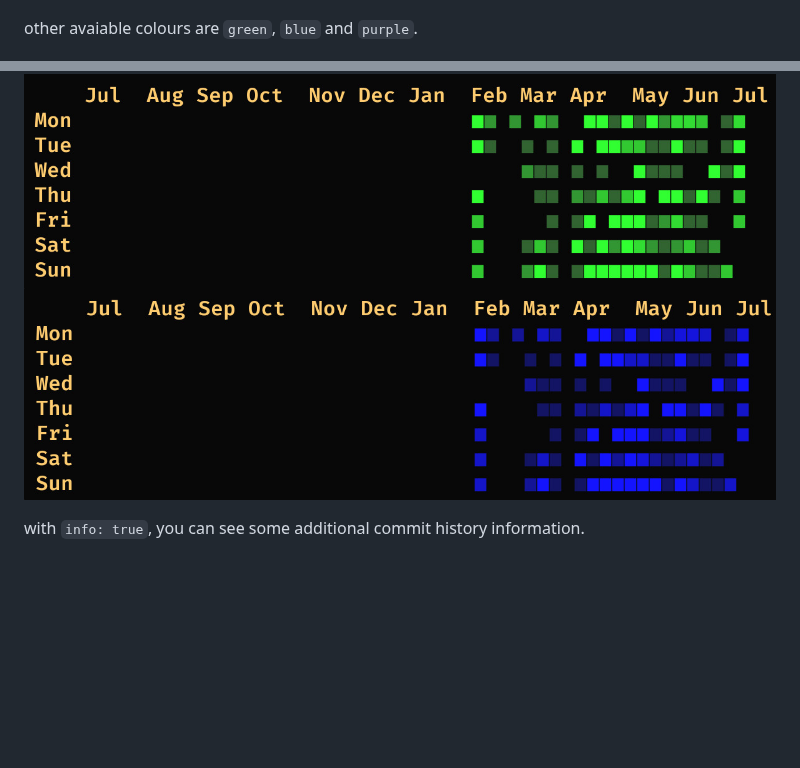
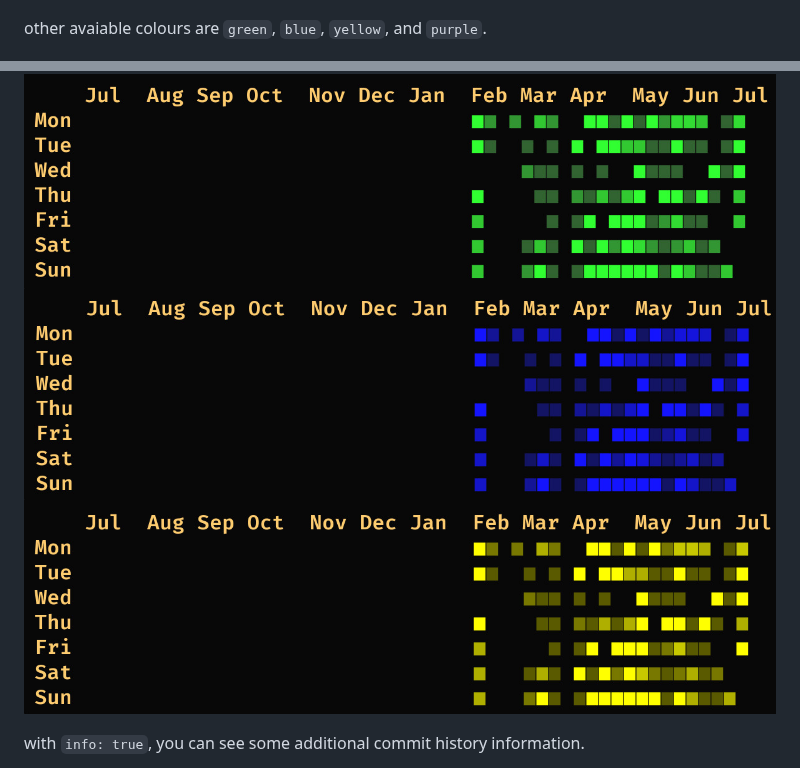
Before and after one commit to BadAcronym/gitfluss, a Markdown page: README.md, 2 parts joined by grey strips. Rendered like a GitHub page; pictures changed too: screenshots/yellow.jpg (added); blank space fills up the shorter version.

Commit message:
add yellow screenshot

```diff
--- a/README.md
+++ b/README.md
@@ -25,10 +25,11 @@ $HOME/repository/bash-collection
 
 ![red theme](screenshots/red.jpg)
 
-other avaiable colours are `green`, `blue` and `purple`.
+other avaiable colours are `green`, `blue`, `yellow`, and `purple`.
 
 ![green theme](screenshots/green.jpg)
 ![blue theme](screenshots/blue.jpg)
+![yellow theme](screenshots/yellow.jpg)
 
 with `info: true`, you can see some additional commit history information.
 
```
